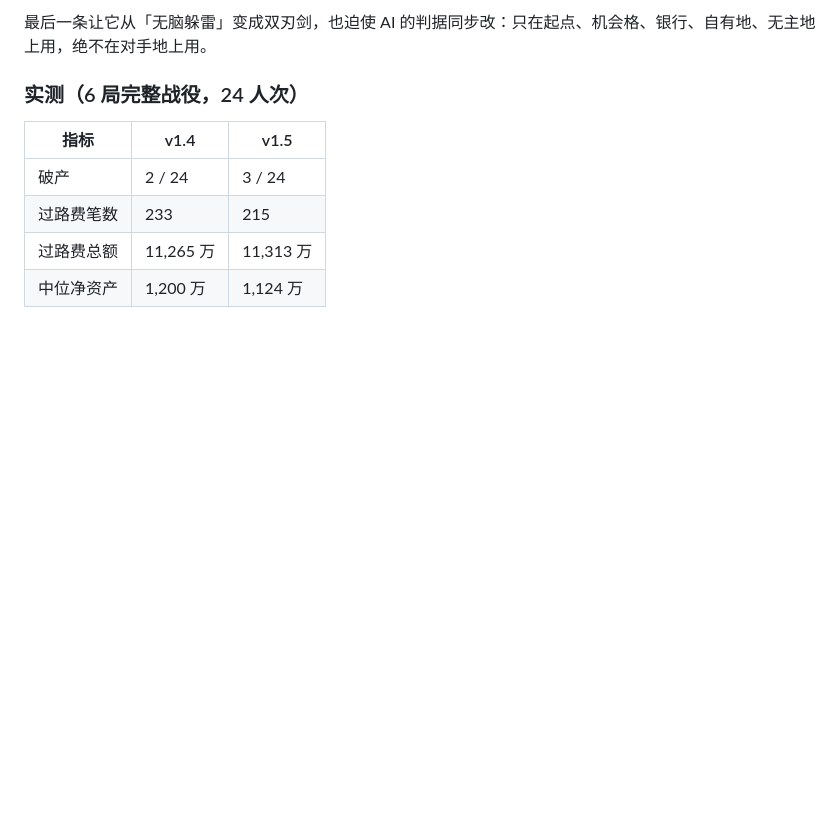
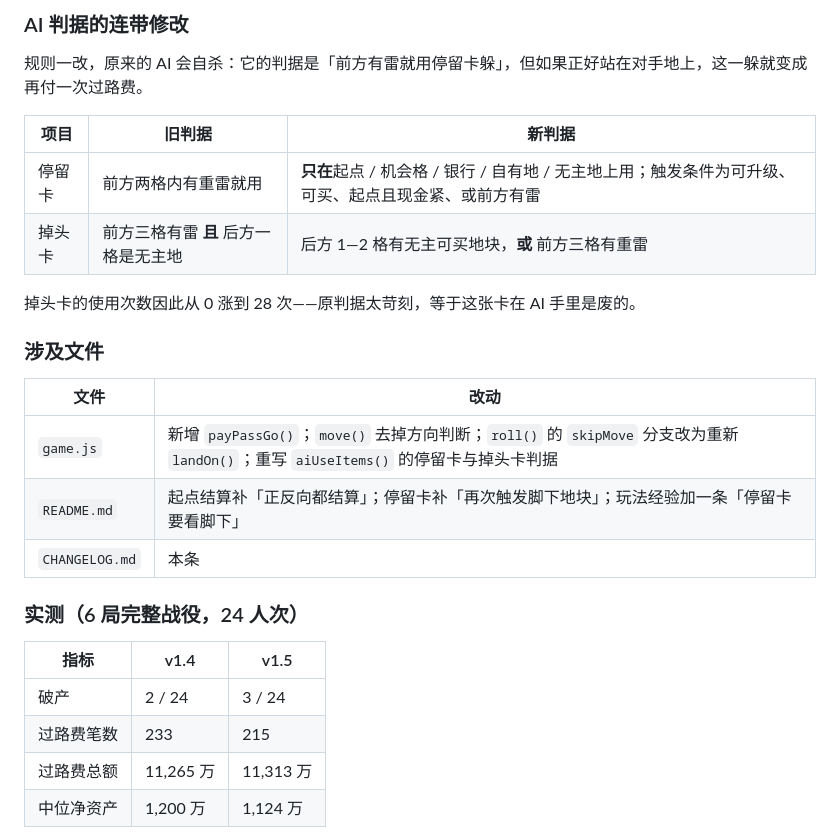
Before and after one commit to Doublove/hangzhou-tycoon, a Markdown page: CHANGELOG.md, the part around one of its changes. Drawn GitHub-style; blank space fills up the shorter version.

```diff
--- a/CHANGELOG.md
+++ b/CHANGELOG.md
@@ -29,5 +52,22 @@
 
-最后一条让它从「无脑躲雷」变成双刃剑，也迫使 AI 的判据同步改：只在起点、机会格、银行、自有地、无主地上用，绝不在对手地上用。
+### AI 判据的连带修改
+
+规则一改，原来的 AI 会自杀：它的判据是「前方有雷就用停留卡躲」，但如果正好站在对手地上，这一躲就变成再付一次过路费。
+
+| 项目 | 旧判据 | 新判据 |
+|------|--------|--------|
+| 停留卡 | 前方两格内有重雷就用 | **只在**起点 / 机会格 / 银行 / 自有地 / 无主地上用；触发条件为可升级、可买、起点且现金紧、或前方有雷 |
+| 掉头卡 | 前方三格有雷 **且** 后方一格是无主地 | 后方 1—2 格有无主可买地块，**或** 前方三格有重雷 |
+
+掉头卡的使用次数因此从 0 涨到 28 次——原判据太苛刻，等于这张卡在 AI 手里是废的。
+
+### 涉及文件
+
+| 文件 | 改动 |
+|------|------|
+| `game.js` | 新增 `payPassGo()`；`move()` 去掉方向判断；`roll()` 的 `skipMove` 分支改为重新 `landOn()`；重写 `aiUseItems()` 的停留卡与掉头卡判据 |
+| `README.md` | 起点结算补「正反向都结算」；停留卡补「再次触发脚下地块」；玩法经验加一条「停留卡要看脚下」 |
+| `CHANGELOG.md` | 本条 |
 
 ### 实测（6 局完整战役，24 人次）
 
```
Also changed, not shown: other parts of CHANGELOG.md (+34 -11 lines).
